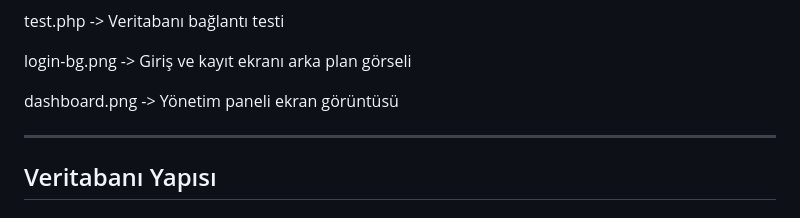
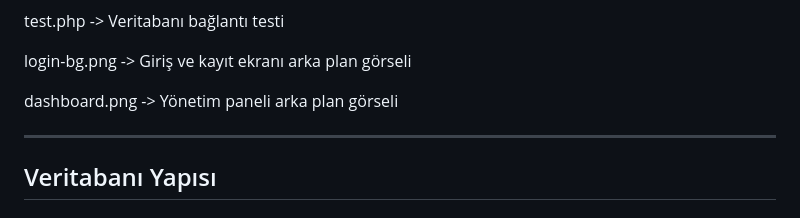
Before and after one commit to yagmurabdil/vetcare, a Markdown page: READ.md, the part around the change. GitHub-like rendering.

```diff
--- a/READ.md
+++ b/READ.md
@@ -116,7 +116,7 @@ test.php           -> Veritabanı bağlantı testi
 
 login-bg.png       -> Giriş ve kayıt ekranı arka plan görseli
 
-dashboard.png      -> Yönetim paneli ekran görüntüsü
+dashboard.png      -> Yönetim paneli arka plan görseli
 
 
 ---
```
